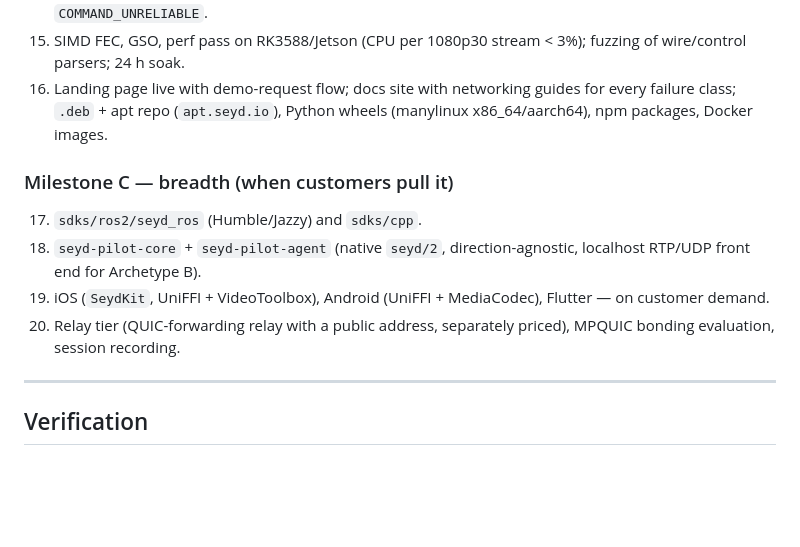
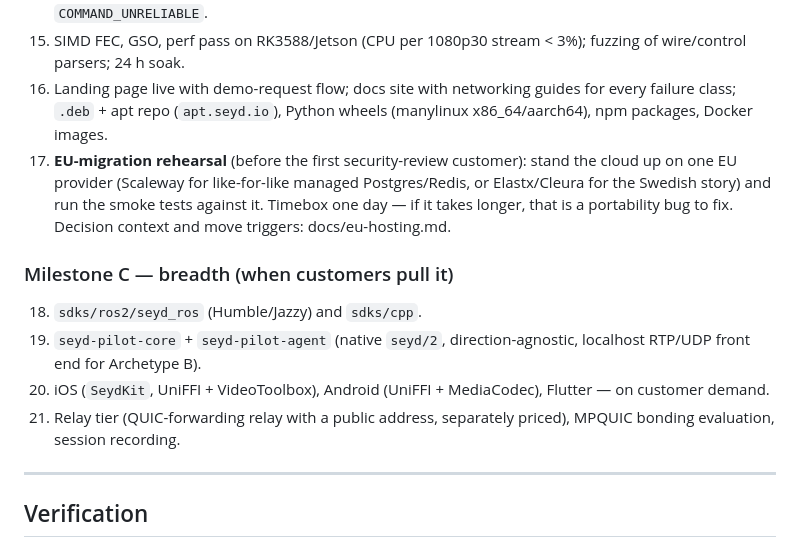
Before and after one commit to seyd-io/seyd, a Markdown page: PLAN.md, the part around the change. Rendered like a GitHub page; blank space fills up the shorter version.

Commit message:
PLAN: add the EU-migration rehearsal to Milestone B (one-day timebox, see docs/eu-hosting.md)
Co-Authored-By: Claude Fable 5 <noreply@anthropic.com>
Claude-Session: https://claude.ai/code/session_01XNUTox9thc1eJ3MAW3AzTY

```diff
--- a/PLAN.md
+++ b/PLAN.md
@@ -233,12 +233,13 @@ explain it (add to §2.6 classes) — pending.
 14. Command/sensor channel kinds on datagrams with input timestamps; PTZ moves to `COMMAND_UNRELIABLE`.
 15. SIMD FEC, GSO, perf pass on RK3588/Jetson (CPU per 1080p30 stream < 3%); fuzzing of wire/control parsers; 24 h soak.
 16. Landing page live with demo-request flow; docs site with networking guides for every failure class; `.deb` + apt repo (`apt.seyd.io`), Python wheels (manylinux x86_64/aarch64), npm packages, Docker images.
+17. **EU-migration rehearsal** (before the first security-review customer): stand the cloud up on one EU provider (Scaleway for like-for-like managed Postgres/Redis, or Elastx/Cleura for the Swedish story) and run the smoke tests against it. Timebox one day — if it takes longer, that is a portability bug to fix. Decision context and move triggers: docs/eu-hosting.md.
 
 ### Milestone C — breadth (when customers pull it)
-17. `sdks/ros2/seyd_ros` (Humble/Jazzy) and `sdks/cpp`.
-18. `seyd-pilot-core` + `seyd-pilot-agent` (native `seyd/2`, direction-agnostic, localhost RTP/UDP front end for Archetype B).
-19. iOS (`SeydKit`, UniFFI + VideoToolbox), Android (UniFFI + MediaCodec), Flutter — on customer demand.
-20. Relay tier (QUIC-forwarding relay with a public address, separately priced), MPQUIC bonding evaluation, session recording.
+18. `sdks/ros2/seyd_ros` (Humble/Jazzy) and `sdks/cpp`.
+19. `seyd-pilot-core` + `seyd-pilot-agent` (native `seyd/2`, direction-agnostic, localhost RTP/UDP front end for Archetype B).
+20. iOS (`SeydKit`, UniFFI + VideoToolbox), Android (UniFFI + MediaCodec), Flutter — on customer demand.
+21. Relay tier (QUIC-forwarding relay with a public address, separately priced), MPQUIC bonding evaluation, session recording.
 
 ---
 
```
